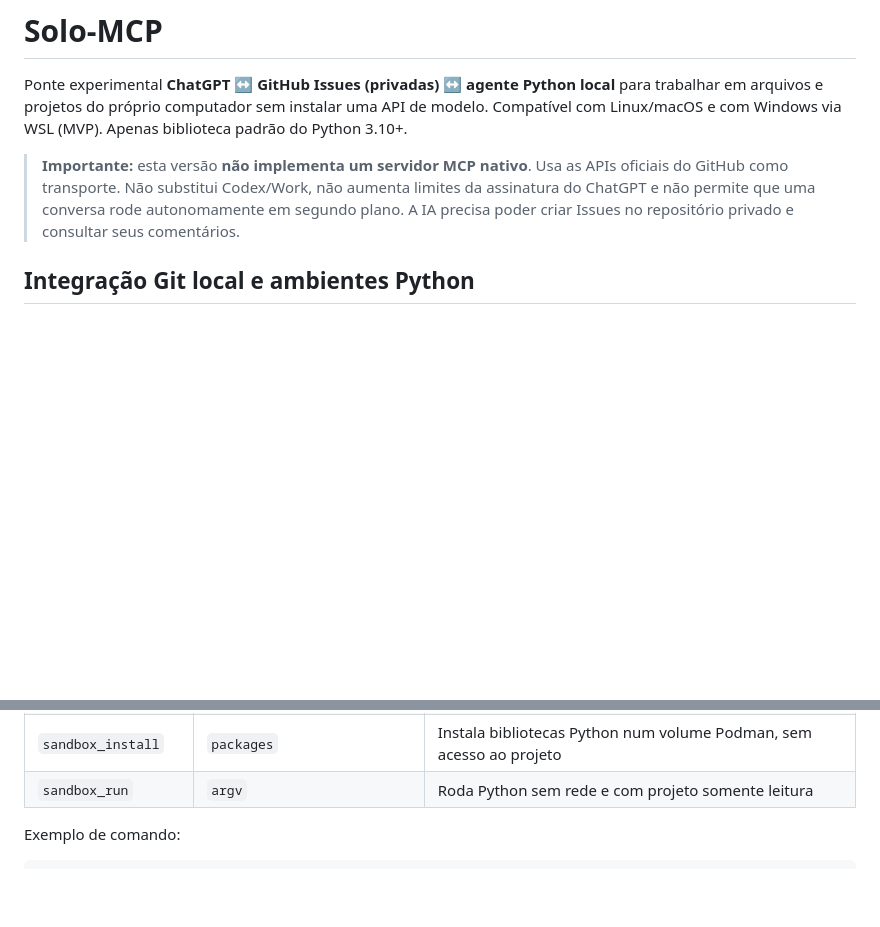
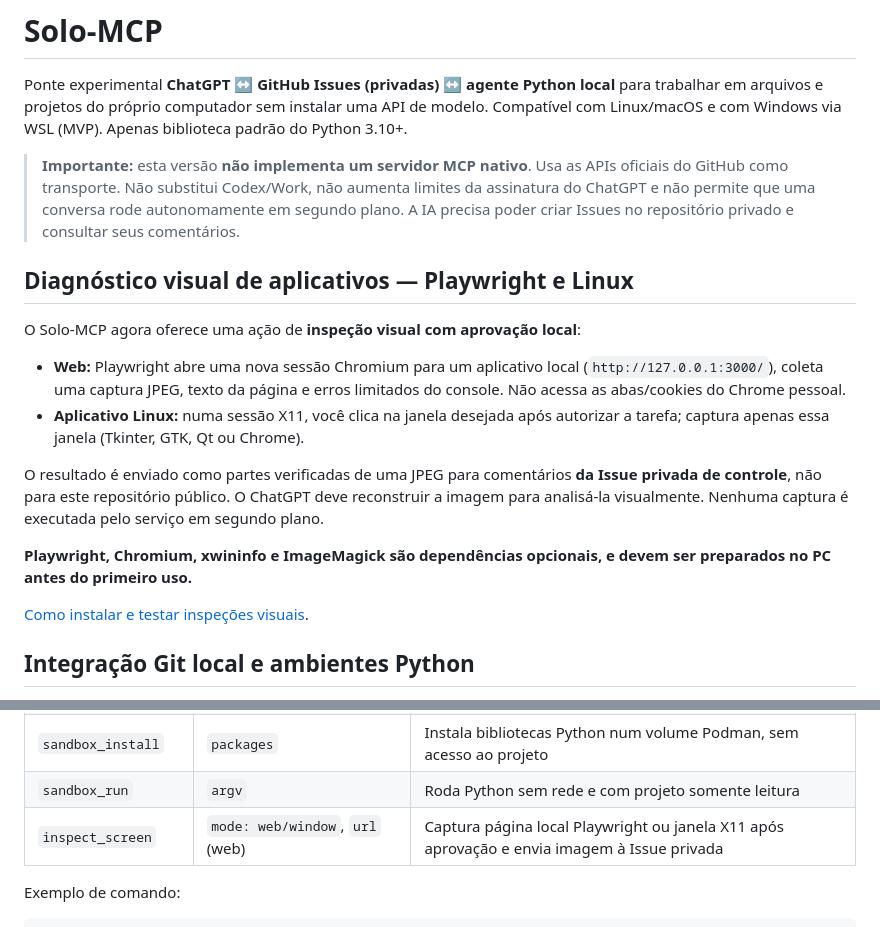
Before and after one commit to trajanoeliane75-arch/Solo-MCP, a Markdown page: README.md, 2 parts joined by grey strips. GitHub-like rendering; blank space fills up the shorter version.

Commit message:
Document visual web/native app inspection and user approval requirements

```diff
--- a/README.md
+++ b/README.md
@@ -3,6 +3,25 @@
 Ponte experimental **ChatGPT ↔ GitHub Issues (privadas) ↔ agente Python local** para trabalhar em arquivos e projetos do próprio computador sem instalar uma API de modelo. Compatível com Linux/macOS e com Windows via WSL (MVP). Apenas biblioteca padrão do Python 3.10+.
 
 > **Importante:** esta versão **não implementa um servidor MCP nativo**. Usa as APIs oficiais do GitHub como transporte. Não substitui Codex/Work, não aumenta limites da assinatura do ChatGPT e não permite que uma conversa rode autonomamente em segundo plano. A IA precisa poder criar Issues no repositório privado e consultar seus comentários.
+
+## Diagnóstico visual de aplicativos — Playwright e Linux
+
+O Solo-MCP agora oferece uma ação de **inspeção visual com aprovação local**:
+- **Web:** Playwright abre uma nova sessão Chromium para um aplicativo local
+  (`http://127.0.0.1:3000/`), coleta uma captura JPEG, texto da página e
+  erros limitados do console. Não acessa as abas/cookies do Chrome pessoal.
+- **Aplicativo Linux:** numa sessão X11, você clica na janela desejada após
+  autorizar a tarefa; captura apenas essa janela (Tkinter, GTK, Qt ou Chrome).
+
+O resultado é enviado como partes verificadas de uma JPEG para comentários
+**da Issue privada de controle**, não para este repositório público.
+O ChatGPT deve reconstruir a imagem para analisá-la visualmente.
+Nenhuma captura é executada pelo serviço em segundo plano.
+
+**Playwright, Chromium, xwininfo e ImageMagick são dependências opcionais,
+e devem ser preparados no PC antes do primeiro uso.**
+
+[Como instalar e testar inspeções visuais](docs/INSPECTION.md).
 
 ## Integração Git local e ambientes Python
 
@@ -238,6 +257,7 @@ O agente consulta Issues abertas e, após executar, comenta `SOLO_MCP_RESULT_V1`
 | `write` | `path`, `content`, `expected_sha256` | Pede aprovação; protege contra sobrescrita inesperada |
 | `sandbox_install` | `packages` | Instala bibliotecas Python num volume Podman, sem acesso ao projeto |
 | `sandbox_run` | `argv` | Roda Python sem rede e com projeto somente leitura |
+| `inspect_screen` | `mode: web/window`, `url` (web) | Captura página local Playwright ou janela X11 após aprovação e envia imagem à Issue privada |
 
 Exemplo de comando:
 
```
